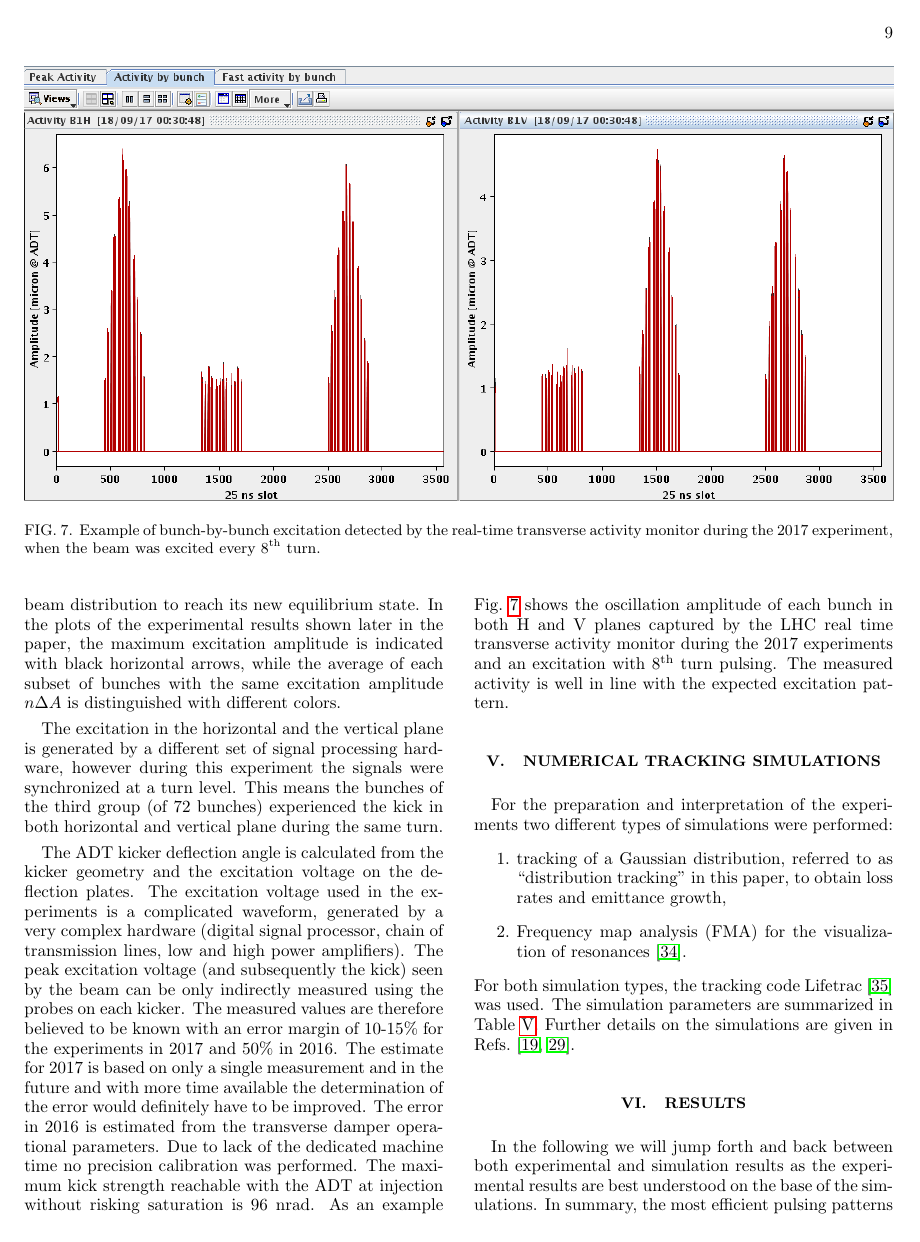
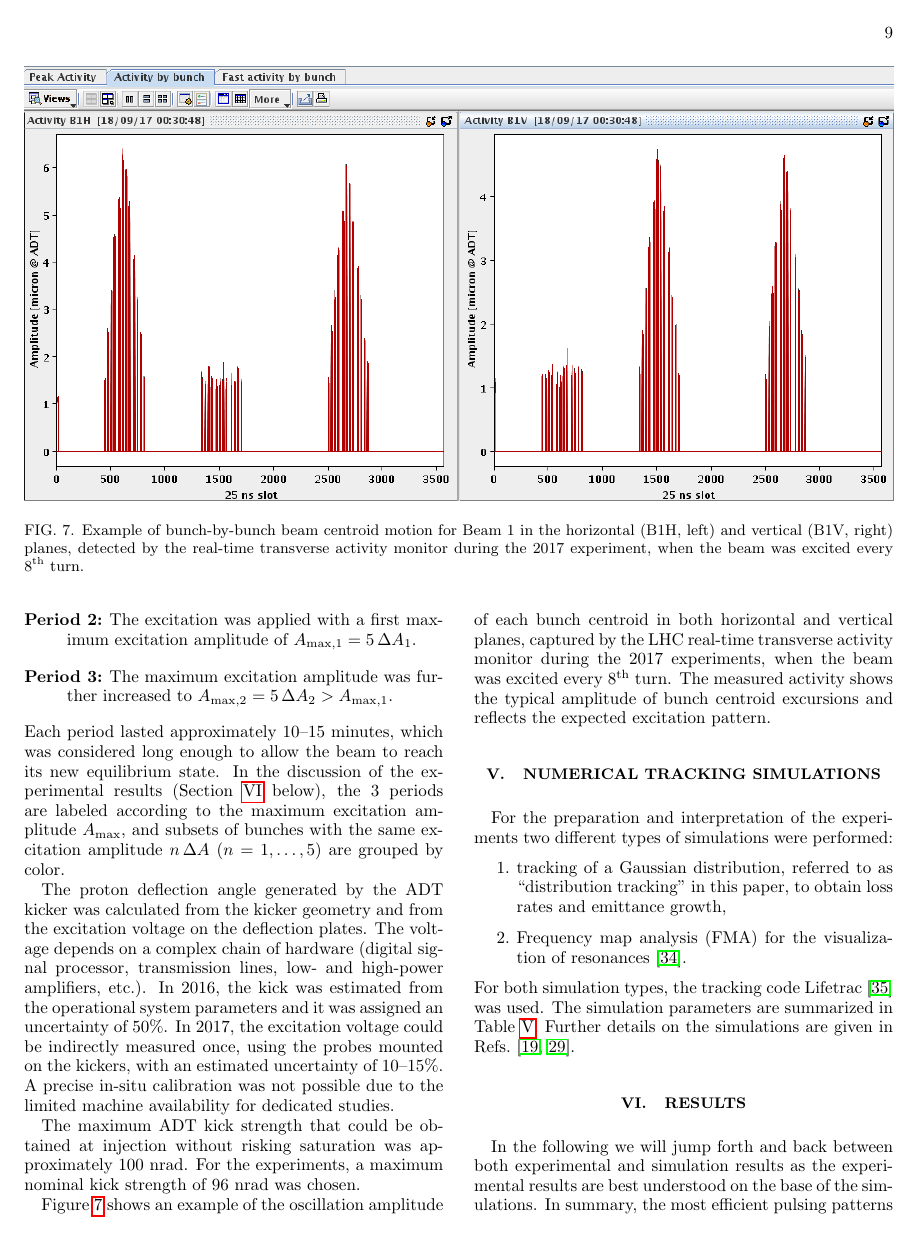
Before and after one commit to mfittere/res-ex-prstab, a LaTeX paper (resex.tex): page 9 of 41. Compiled offline with pdfLaTeX.

Commit message:
Revised Section IV on experimental setup.

```diff
--- a/resex.tex
+++ b/resex.tex
@@ -710,9 +710,11 @@ the effects on the circulating beam.
 
 \begin{figure*}
   \includegraphics[width=\textwidth]{bunchfilling_measured.png}
-  \caption{Example of bunch-by-bunch excitation detected by the
-    real-time transverse activity monitor during the 2017 experiment,
-    when the beam was excited every $8^\mathrm{th}$~turn.}
+  \caption{Example of bunch-by-bunch beam centroid motion for Beam~1
+    in the horizontal (B1H, left) and vertical (B1V, right) planes,
+    detected by the real-time transverse activity monitor during the
+    2017 experiment, when the beam was excited every
+    $8^\mathrm{th}$~turn.}
   \label{fig:fill_meas}
 \end{figure*}
 
@@ -805,39 +817,41 @@ usually split in 3 different parts:
+\item[Period 2] The excitation was applied with a first maximum
+  excitation amplitude of $A_{\mathrm{max,1}} = 5 \, \Delta A_1$.
+\item[Period 3] The maximum excitation amplitude was further increased
+  to $A_{\mathrm{max,2}} = 5 \, \Delta A_2 > A_{\mathrm{max,1}}$.
 \end{description}
-Each part lasted approximately 10-15~minutes, which is considered to
-be a long enough time window to allow the beam distribution to reach
-its new equilibrium state. In the plots of the experimental results
-shown later in the paper, the maximum excitation amplitude is
-indicated with black horizontal arrows, while the average of each
-subset of bunches with the same excitation amplitude $n\Delta A$ is
-distinguished with different colors.
-
-The excitation in the horizontal and the vertical plane is generated
-by a different set of signal processing hardware, however during this
-experiment the signals were synchronized at a turn level. This means
-the bunches of the third group (of 72 bunches) experienced the kick in
-both horizontal and vertical plane during the same turn.
-
-The ADT kicker deflection angle is calculated from the kicker geometry
-and the excitation voltage on the deflection plates. The excitation
-voltage used in the experiments is a complicated waveform, generated
-by a very complex hardware (digital signal processor, chain of
-transmission lines, low and high power amplifiers). The peak
-excitation voltage (and subsequently the kick) seen by the beam can be
-only indirectly measured using the probes on each kicker. The measured
-values are therefore believed to be known with an error margin of
-10-15\% for the experiments in 2017 and 50\% in 2016. The estimate for
-2017 is based on only a single measurement and in the future and with
-more time available the determination of the error would definitely
-have to be improved. The error in 2016 is estimated from the
-transverse damper operational parameters. Due to lack of the dedicated
-machine time no precision calibration was performed. The maximum kick
-strength reachable with the ADT at injection without risking
-saturation is 96~nrad. As an example Fig.~\ref{fig:fill_meas} shows
-the oscillation amplitude of each bunch in both H and V planes
-captured by the LHC real time transverse activity monitor during the
-2017 experiments and an excitation with $8^{\mathrm{th}}$ turn
-pulsing. The measured activity is well in line with the expected
+%
+Each period lasted approximately 10--15~minutes, which was considered
+long enough to allow the beam to reach its new equilibrium state. In
+the discussion of the experimental results (Section~\ref{sec:simex}
+below), the 3~periods are labeled according to the maximum excitation
+amplitude~$A_\mathrm{max}$, and subsets of bunches with the same
+excitation amplitude $n \, \Delta A$ ($n = 1, \ldots, 5$) are grouped
+by color.
+
+The proton deflection angle generated by the ADT kicker was calculated
+from the kicker geometry and from the excitation voltage on the
+deflection plates. The voltage depends on a complex chain of hardware
+(digital signal processor, transmission lines, low- and high-power
+amplifiers, etc.). In~2016, the kick was estimated from the
+operational system parameters and it was assigned an uncertainty of
+50\%. In~2017, the excitation voltage could be indirectly measured
+once, using the probes mounted on the kickers, with an estimated
+uncertainty of 10--15\%. A precise in-situ calibration was not
+possible due to the limited machine availability for dedicated
+studies.
+
+The maximum ADT kick strength that could be obtained at injection
+without risking saturation was approximately 100~nrad. For the
+experiments, a maximum nominal kick strength of 96~nrad was chosen.
+
+Figure~\ref{fig:fill_meas} shows an example of the oscillation
+amplitude of each bunch centroid in both horizontal and vertical
+planes, captured by the LHC real-time transverse activity monitor
+during the 2017 experiments, when the beam was excited every
+$8^{\mathrm{th}}$~turn. The measured activity shows the typical
+amplitude of bunch centroid excursions and reflects the expected
 excitation pattern.
+
 
 
 \section{Numerical tracking simulations}
```
Also changed, not shown: resex.tex (106 more changed lines).
